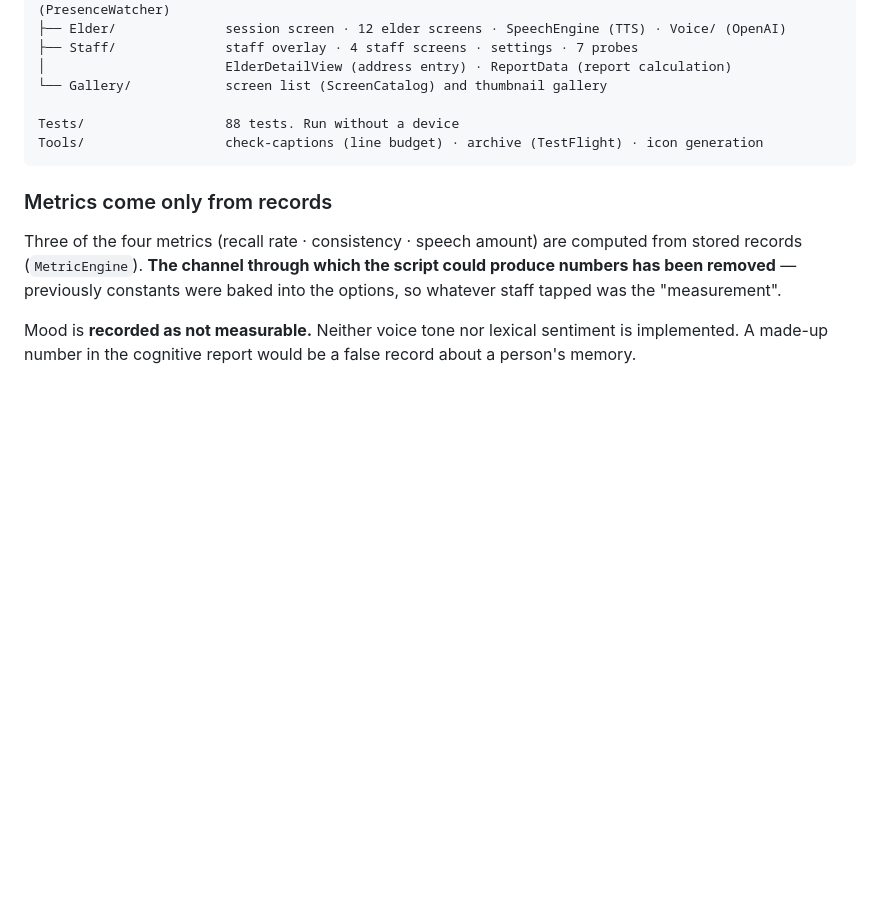
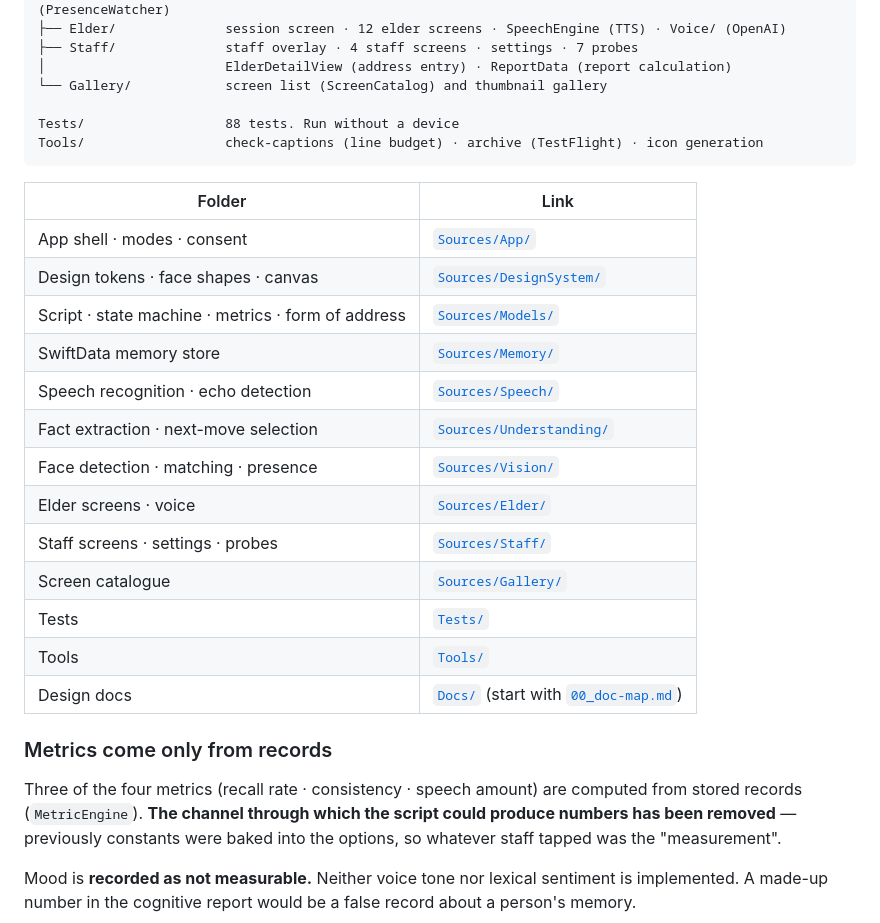
Before and after one commit to hyunmineral/MIT-Maker, a Markdown page: CognitiveAssitantApp/README.md, the part around the change. Drawn GitHub-style; blank space fills up the shorter version.

Commit message:
READMEUPDATE

````diff
--- a/CognitiveAssitantApp/README.md
+++ b/CognitiveAssitantApp/README.md
@@ -175,6 +175,22 @@ Tests/                  88 tests. Run without a device
 Tools/                  check-captions (line budget) · archive (TestFlight) · icon generation
 ```
 
+| Folder | Link |
+|---|---|
+| App shell · modes · consent | [`Sources/App/`](Sources/App/) |
+| Design tokens · face shapes · canvas | [`Sources/DesignSystem/`](Sources/DesignSystem/) |
+| Script · state machine · metrics · form of address | [`Sources/Models/`](Sources/Models/) |
+| SwiftData memory store | [`Sources/Memory/`](Sources/Memory/) |
+| Speech recognition · echo detection | [`Sources/Speech/`](Sources/Speech/) |
+| Fact extraction · next-move selection | [`Sources/Understanding/`](Sources/Understanding/) |
+| Face detection · matching · presence | [`Sources/Vision/`](Sources/Vision/) |
+| Elder screens · voice | [`Sources/Elder/`](Sources/Elder/) |
+| Staff screens · settings · probes | [`Sources/Staff/`](Sources/Staff/) |
+| Screen catalogue | [`Sources/Gallery/`](Sources/Gallery/) |
+| Tests | [`Tests/`](Tests/) |
+| Tools | [`Tools/`](Tools/) |
+| Design docs | [`Docs/`](Docs/) (start with [`00_doc-map.md`](Docs/00_doc-map.md)) |
+
 ### Metrics come only from records
 
 Three of the four metrics (recall rate · consistency · speech amount) are computed from stored records (`MetricEngine`).
````
Also changed, not shown: QuantumActuator/README.md (+5 -5 lines).
